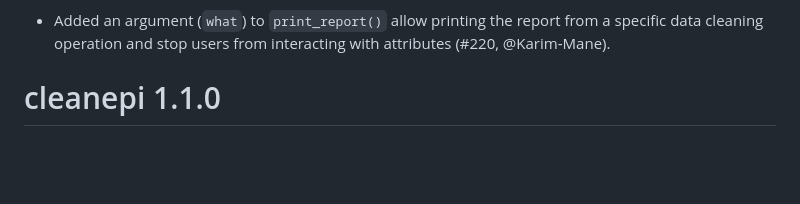
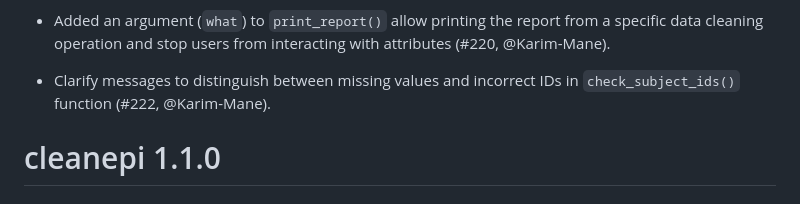
Before and after one commit to epiverse-trace/cleanepi, a Markdown page: NEWS.md, the part around the change. GitHub-like rendering; blank space fills up the shorter version.

```diff
--- a/NEWS.md
+++ b/NEWS.md
@@ -23,6 +23,9 @@ This columns was introduced to perform the anti join with the output from the
 * Added an argument (`what`) to `print_report()` allow printing the report from
 a specific data cleaning operation and stop users from interacting with
 attributes (#220, @Karim-Mane).
+
+* Clarify messages to distinguish between missing values and incorrect IDs in
+`check_subject_ids()` function (#222, @Karim-Mane).
 
 # cleanepi 1.1.0
 
```
